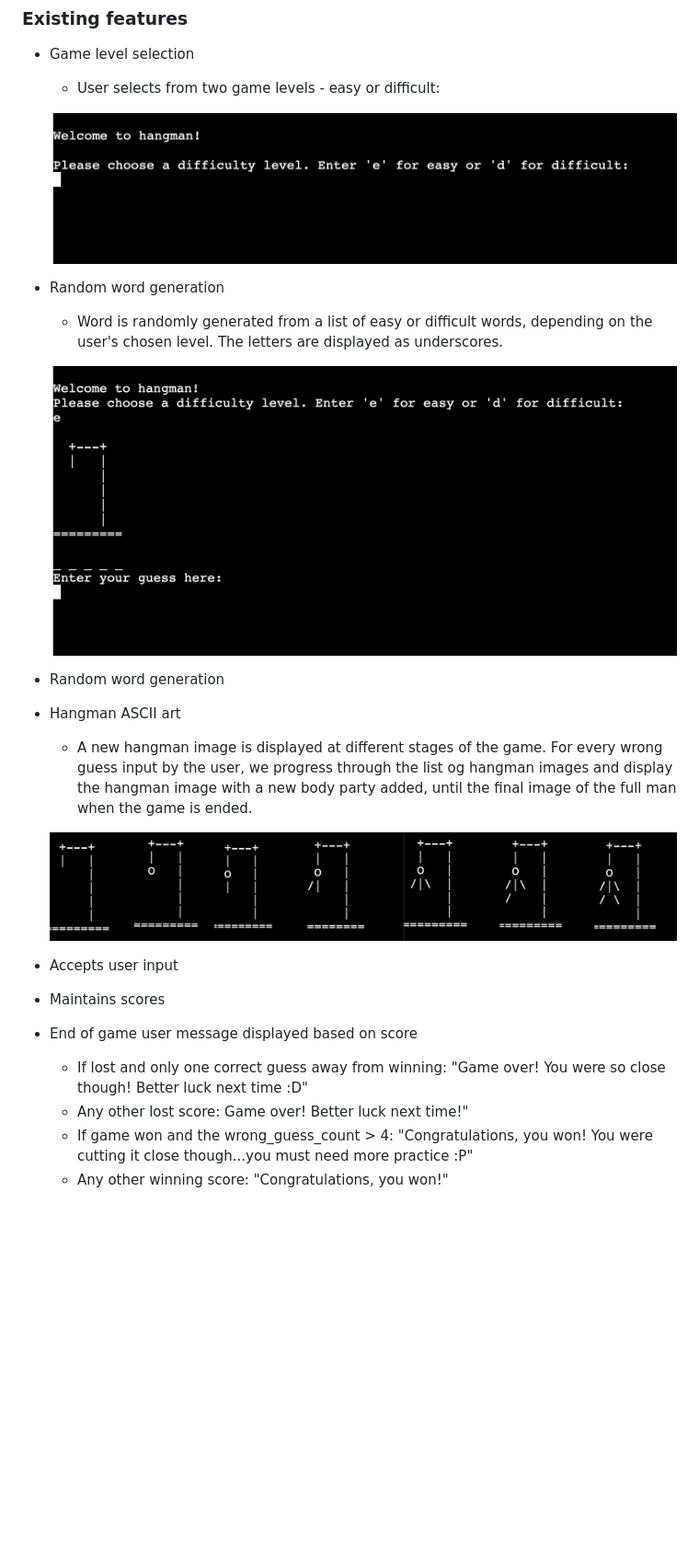
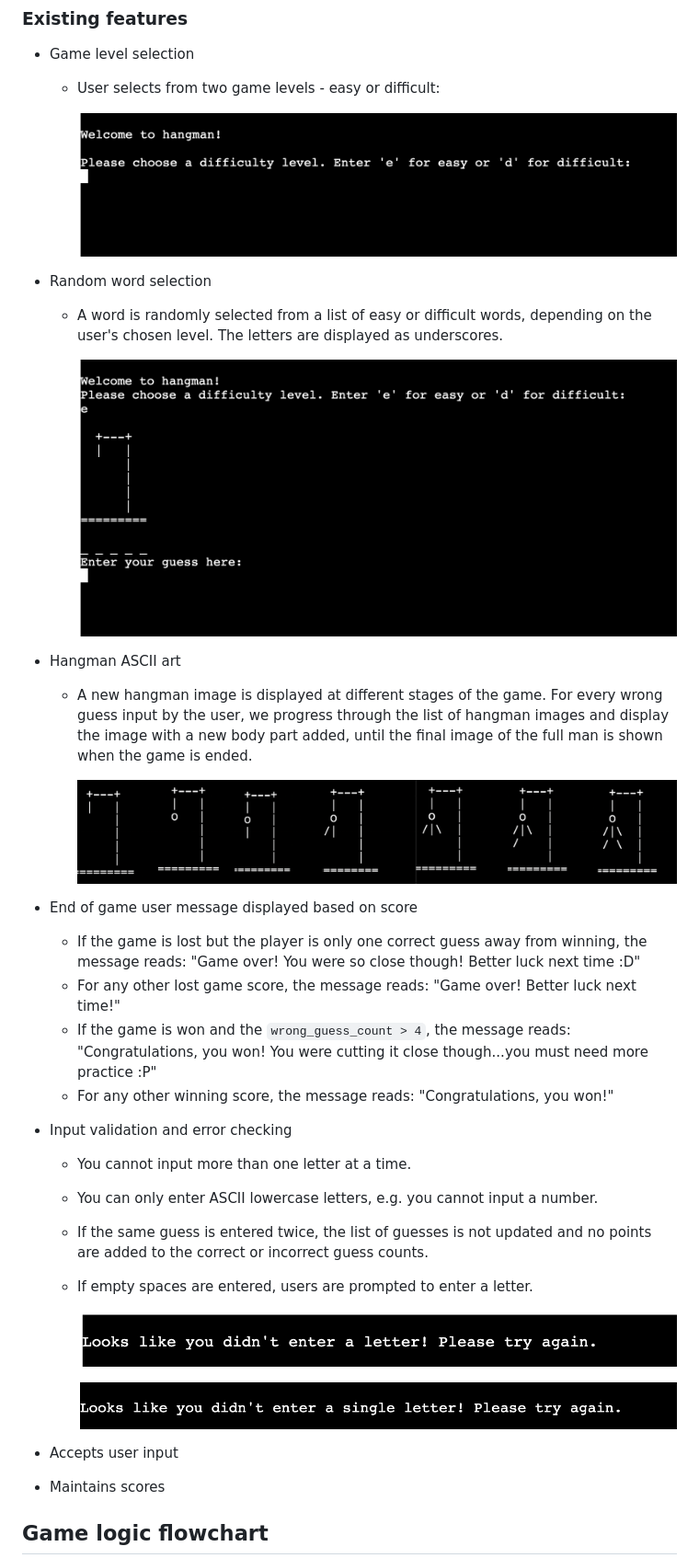
Before and after one commit to rocrill/hangman, a Markdown page: README.md, the part around the change printed below. Shown: that part at 92% size. Rendered like a GitHub page; blank space fills up the shorter version.

```diff
--- a/README.md
+++ b/README.md
@@ -38,9 +38,9 @@ The target audience for this game is anybody who is looking for a simple interac
 
     * User selects from two game levels - easy or difficult:
 
-    ![Opening message and level selection](assets/images/select-level.png)
+        ![Opening message and level selection](assets/images/select-level.png)
 
-* Random word generation
+* Random word selection
 
-    * Word is randomly generated from a list of easy or difficult words, depending on the user's chosen level. The letters are displayed as underscores.
+    * A word is randomly selected from a list of easy or difficult words, depending on the user's chosen level. The letters are displayed as underscores.
 
@@ -48,19 +48,31 @@ The target audience for this game is anybody who is looking for a simple interac
 
-* Random word generation
 
 * Hangman ASCII art
 
-    * A new hangman image is displayed at different stages of the game. For every wrong guess input by the user, we progress through the list og hangman images and display the hangman image with a new body party added, until the final image of the full man when the game is ended.
+    * A new hangman image is displayed at different stages of the game. For every wrong guess input by the user, we progress through the list of hangman images and display the image with a new body part added, until the final image of the full man is shown when the game is ended.
 
-    ![Hangman images](assets/images/hangman-images.png)
+        ![Hangman images](assets/images/hangman-images.png)
+
+
+* End of game user message displayed based on score
+    * If the game is lost but the player is only one correct guess away from winning, the message reads: "Game over! You were so close though! Better luck next time :D"
+    * For any other lost game score, the message reads: "Game over! Better luck next time!"
+    * If the game is won and the `wrong_guess_count > 4`, the message reads: "Congratulations, you won! You were cutting it close though...you must need more practice :P"
+    * For any other winning score, the message reads: "Congratulations, you won!"
+
+* Input validation and error checking
+    * You cannot input more than one letter at a time.
+    * You can only enter ASCII lowercase letters, e.g. you cannot input a number.
+    * If the same guess is entered twice, the list of guesses is not updated and no points are added to the correct or incorrect guess counts.
+    * If empty spaces are entered, users are prompted to enter a letter.
+
+        ![Non-letter input](assets/images/non-letter-entered.png)
+
+        ![Multiple-letters input](assets/images/multiple-letters-entered.png)
 
 * Accepts user input
 
 * Maintains scores
 
-* End of game user message displayed based on score
-    * If lost and only one correct guess away from winning: "Game over! You were so close though! Better luck next time :D"
-    * Any other lost score: Game over! Better luck next time!"
-    * If game won and the wrong_guess_count > 4: "Congratulations, you won! You were cutting it close though...you must need more practice :P"
-    * Any other winning score: "Congratulations, you won!"
+## Game logic flowchart
 
```
Also changed, not shown: other parts of README.md (+10 -13 lines), assets/images/hangman-flowchart.png (added).
